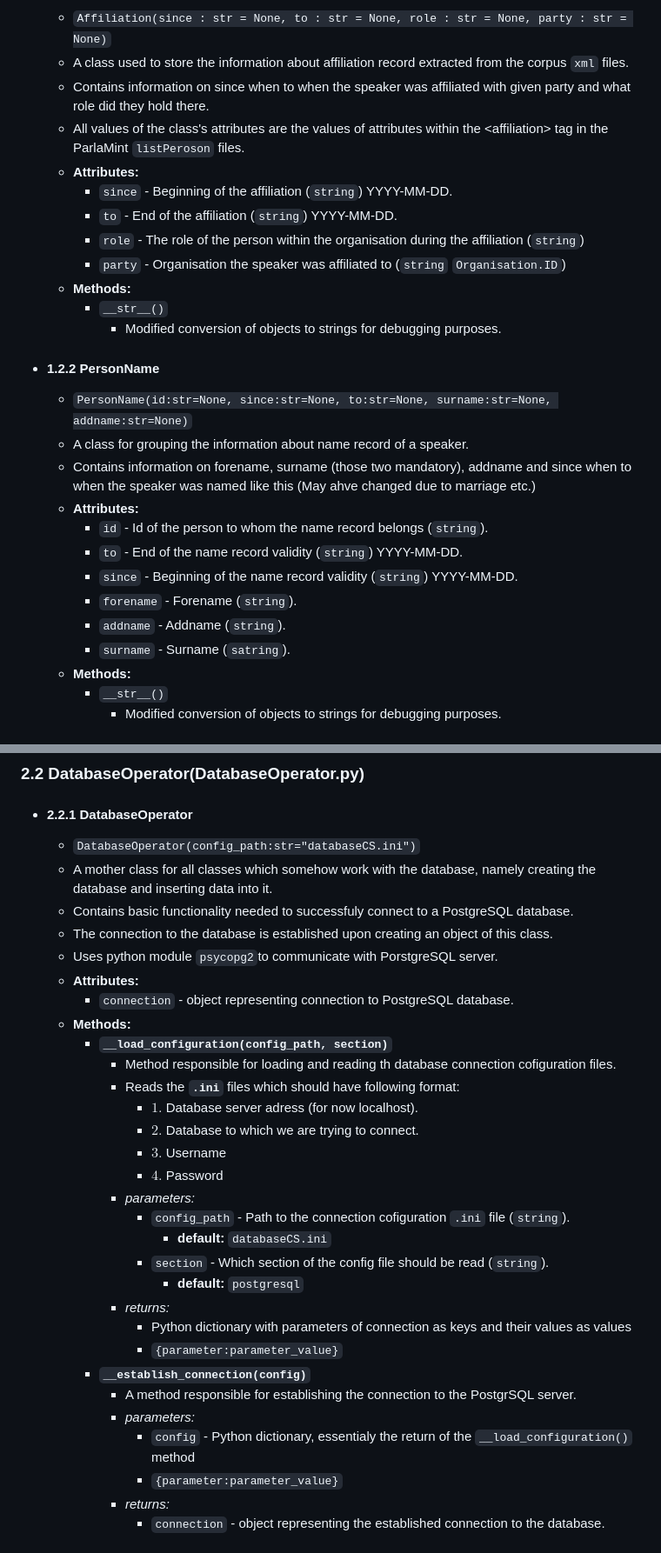
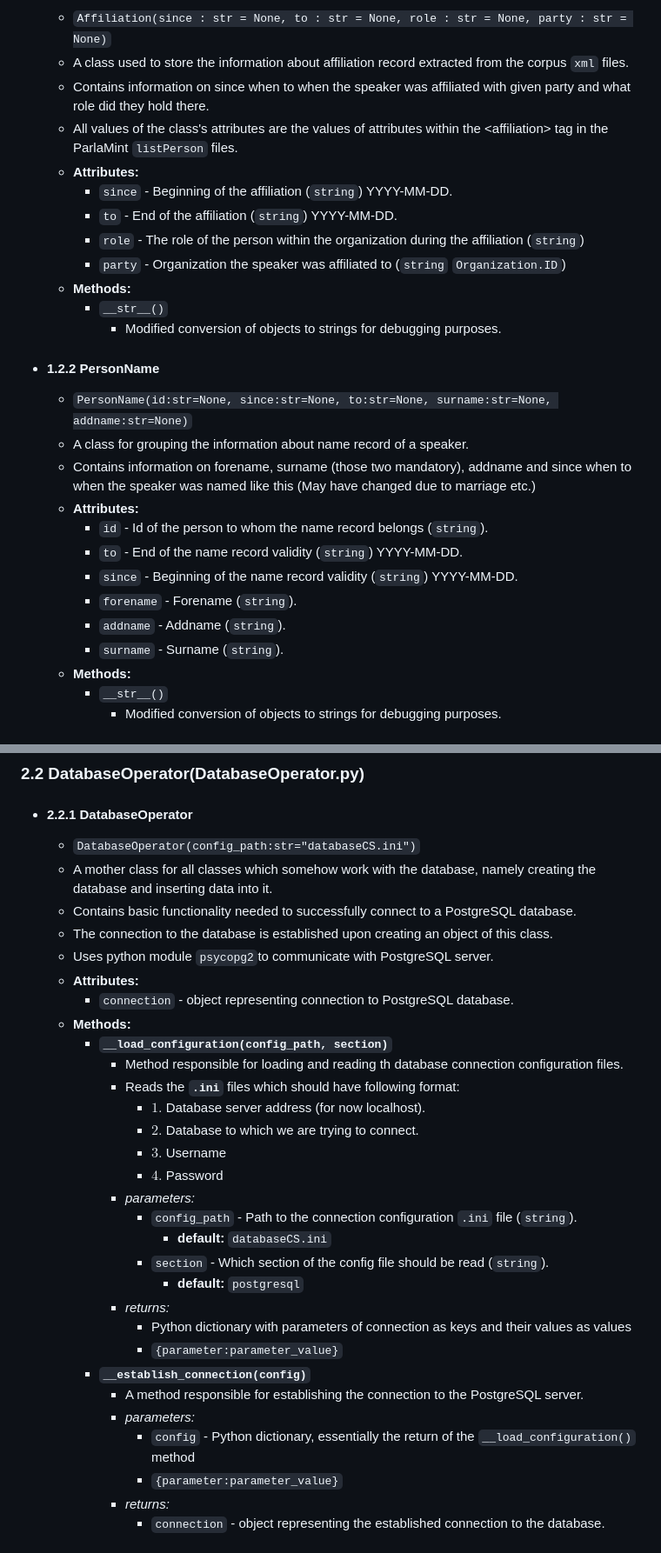
Before and after one commit to ufal/ParlaStats, a Markdown page: documentation/ProgDoc.md, 2 parts joined by grey strips. Shown at 87% size. GitHub-like rendering.

```diff
--- a/documentation/ProgDoc.md
+++ b/documentation/ProgDoc.md
@@ -100,26 +100,26 @@
     - `Affiliation(since : str = None, to : str = None, role : str = None, party : str = None)`
     - A class used to store the information about affiliation record extracted from the corpus `xml` files.
     - Contains information on since when to when the speaker was affiliated with given party and what role did they hold there.
-    - All values of the class's attributes are the values of attributes within the \<affiliation\> tag in the ParlaMint `listPeroson` files.
+    - All values of the class's attributes are the values of attributes within the \<affiliation\> tag in the ParlaMint `listPerson` files.
     - **Attributes:**
         - `since` - Beginning of the affiliation (`string`) YYYY-MM-DD.
         - `to`  - End of the affiliation (`string`) YYYY-MM-DD.
-        - `role` - The role of the person within the organisation during the affiliation (`string`)
-        - `party` - Organisation the speaker was affiliated to (`string` `Organisation.ID`)
+        - `role` - The role of the person within the organization during the affiliation (`string`)
+        - `party` - Organization the speaker was affiliated to (`string` `Organization.ID`)
     - **Methods:**
         - `__str__()`
             - Modified conversion of objects to strings for debugging purposes.
 - #### 1.2.2 PersonName
     - `PersonName(id:str=None, since:str=None, to:str=None, surname:str=None, addname:str=None)`
     - A class for grouping the information about name record of a speaker.
-    - Contains information on forename, surname (those two mandatory), addname and since when to when the speaker was named like this (May ahve changed due to marriage etc.)
+    - Contains information on forename, surname (those two mandatory), addname and since when to when the speaker was named like this (May have changed due to marriage etc.)
     - **Attributes:**
         - `id` - Id of the person to whom the name record belongs (`string`).
         - `to` - End of the name record validity (`string`) YYYY-MM-DD.
         - `since` - Beginning of the name record validity (`string`) YYYY-MM-DD.
         - `forename` - Forename (`string`).
         - `addname` - Addname (`string`).
-        - `surname` - Surname (`satring`).
+        - `surname` - Surname (`string`).
     - **Methods:**
         - `__str__()`
             - Modified conversion of objects to strings for debugging purposes.
@@ -286,21 +286,21 @@
 - #### 2.2.1 DatabaseOperator
     - `DatabaseOperator(config_path:str="databaseCS.ini")`
     - A mother class for all classes which somehow work with the database, namely creating the database and inserting data into it.
-    - Contains basic functionality needed to successfuly connect to a PostgreSQL database.
+    - Contains basic functionality needed to successfully connect to a PostgreSQL database.
     - The connection to the database is established upon creating an object of this class.
-    - Uses python module `psycopg2`to communicate with PorstgreSQL server.
+    - Uses python module `psycopg2`to communicate with PostgreSQL server.
     - **Attributes:**
         - `connection` - object representing connection to PostgreSQL database.
     - **Methods:**
         - **`__load_configuration(config_path, section)`**
-            - Method responsible for loading and reading th database connection cofiguration files.
+            - Method responsible for loading and reading th database connection configuration files.
             - Reads the **`.ini`** files which should have following format:
-                - $1.$ Database server adress (for now localhost).
+                - $1.$ Database server address (for now localhost).
                 - $2.$ Database to which we are trying to connect.
                 - $3.$ Username
                 - $4.$ Password
             - *parameters:*
-                - `config_path` - Path to the connection cofiguration `.ini` file (`string`).
+                - `config_path` - Path to the connection configuration `.ini` file (`string`).
                     - **default:** `databaseCS.ini`
                 - `section` - Which section of the config file should be read (`string`).
                     - **default:** `postgresql`
@@ -308,9 +308,9 @@
                 - Python dictionary with parameters of connection as keys and their values as values
                 - `{parameter:parameter_value}`
         - **`__establish_connection(config)`**
-            - A method responsible for establishing the connection to the PostgrSQL server.
+            - A method responsible for establishing the connection to the PostgreSQL server.
             - *parameters:*
-                - `config` - Python dictionary, essentialy the return of  the `__load_configuration()` method
+                - `config` - Python dictionary, essentially the return of  the `__load_configuration()` method
                 - `{parameter:parameter_value}`
             - *returns:*
                 - `connection` - object representing the established connection to the database.
```
Also changed, not shown: other parts of documentation/ProgDoc.md (+71 -71 lines).
